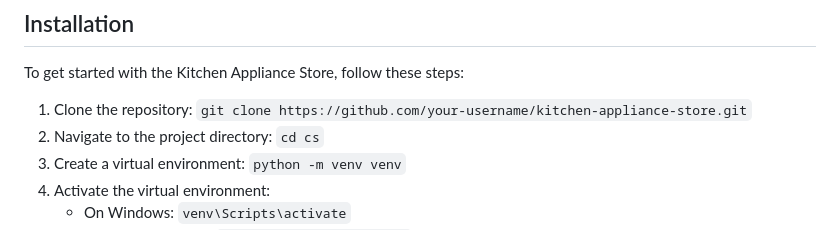
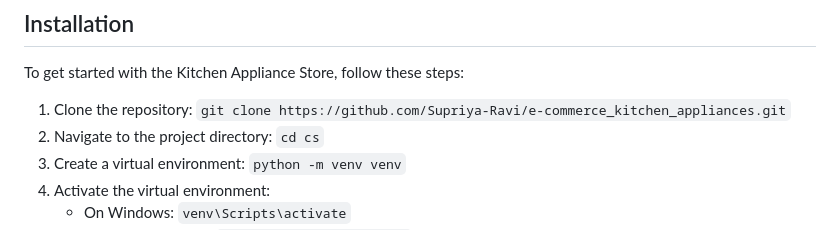
Before and after one commit to Supriya-Ravi/e-commerce_kitchen_appliances, a Markdown page: README.md, the part around the change. Rendered like a GitHub page.

```diff
--- a/README.md
+++ b/README.md
@@ -14,7 +14,7 @@ Welcome to the Kitchen Appliance Store project! This e-commerce platform is buil
 
 To get started with the Kitchen Appliance Store, follow these steps:
 
-1. Clone the repository: `git clone https://github.com/your-username/kitchen-appliance-store.git`
+1. Clone the repository: `git clone https://github.com/Supriya-Ravi/e-commerce_kitchen_appliances.git`
 2. Navigate to the project directory: `cd cs`
 3. Create a virtual environment: `python -m venv venv`
 4. Activate the virtual environment:
```
